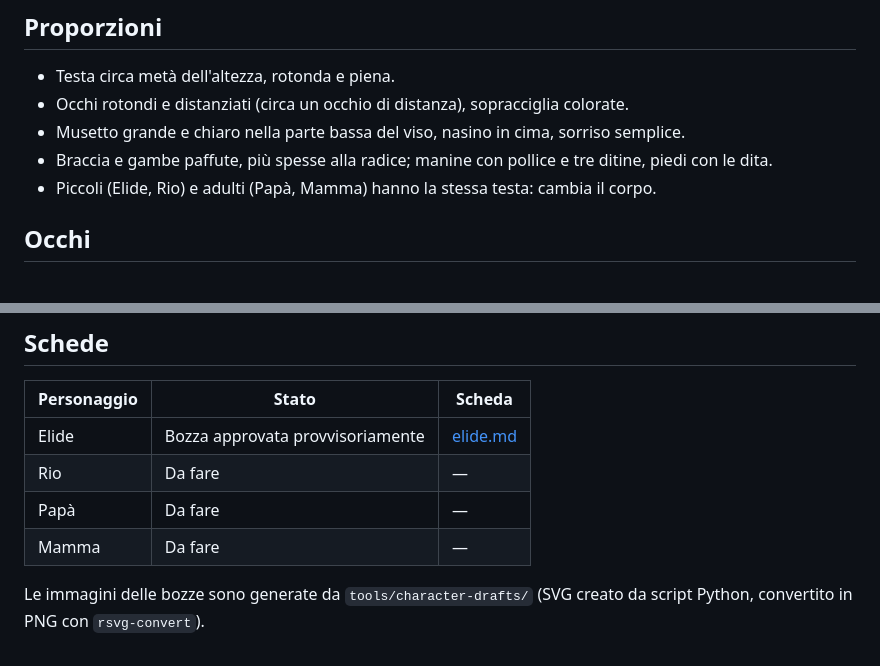
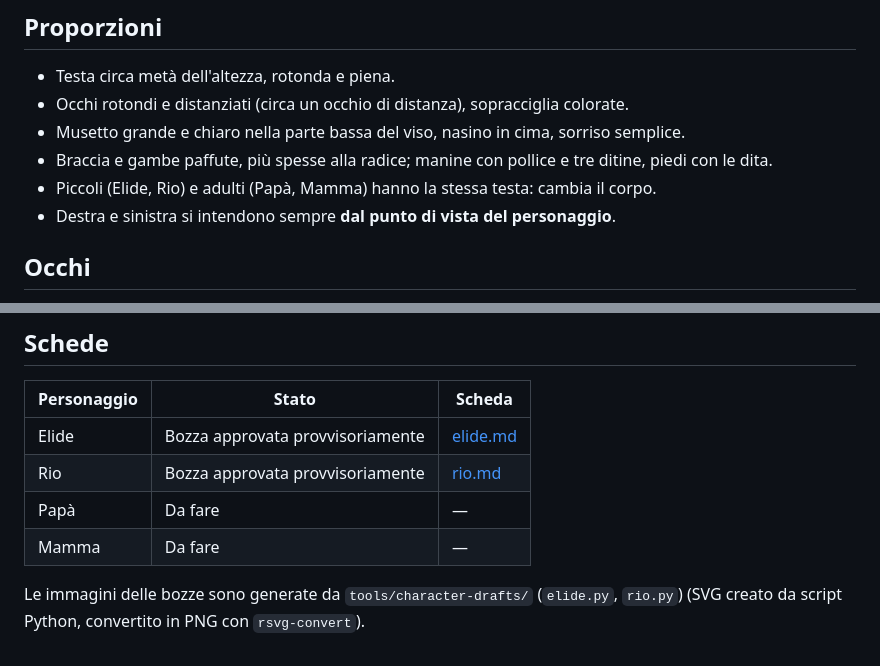
Before and after one commit to aptecstudio/ElidesFamily, a Markdown page: docs/characters/README.md, 2 parts joined by grey strips. Drawn GitHub-style.

```diff
--- a/docs/characters/README.md
+++ b/docs/characters/README.md
@@ -20,6 +20,7 @@ Ogni scheda in questa cartella rispetta queste regole: cambia l'identità del pe
 - Musetto grande e chiaro nella parte bassa del viso, nasino in cima, sorriso semplice.
 - Braccia e gambe paffute, più spesse alla radice; manine con pollice e tre ditine, piedi con le dita.
 - Piccoli (Elide, Rio) e adulti (Papà, Mamma) hanno la stessa testa: cambia il corpo.
+- Destra e sinistra si intendono sempre **dal punto di vista del personaggio**.
 
 ## Occhi
 
@@ -55,8 +56,8 @@ La disapprovazione è sempre dolce e buffa, mai punitiva o spaventosa: serve a d
 | Personaggio | Stato | Scheda |
 |-------------|-------|--------|
 | Elide | Bozza approvata provvisoriamente | [elide.md](elide/elide.md) |
-| Rio | Da fare | — |
+| Rio | Bozza approvata provvisoriamente | [rio.md](rio/rio.md) |
 | Papà | Da fare | — |
 | Mamma | Da fare | — |
 
-Le immagini delle bozze sono generate da `tools/character-drafts/` (SVG creato da script Python, convertito in PNG con `rsvg-convert`).
+Le immagini delle bozze sono generate da `tools/character-drafts/` (`elide.py`, `rio.py`) (SVG creato da script Python, convertito in PNG con `rsvg-convert`).
```
Also changed, not shown: MEMORY.md (+2 -0 lines), ROADMAP.md (+5 -4 lines), docs/characters/rio/rio_modello.png (added), docs/characters/rio/rio_pose.png (added), 3 other files.
